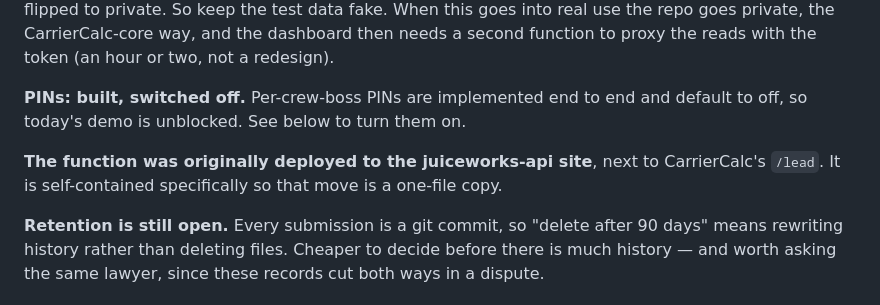
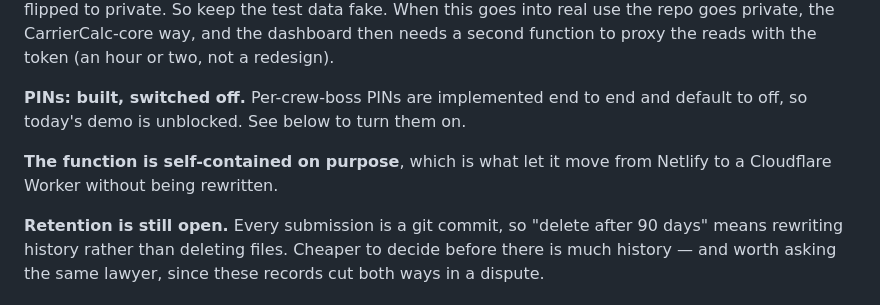
Before and after one commit to justindbilyeu/Tech-but-Verify, a Markdown page: README.md, the part around one of its changes. Rendered like a GitHub page.

```diff
--- a/README.md
+++ b/README.md
@@ -273,8 +264,8 @@ function to proxy the reads with the token (an hour or two, not a redesign).
 **PINs: built, switched off.** Per-crew-boss PINs are implemented end to end and
 default to off, so today's demo is unblocked. See below to turn them on.
 
-**The function was originally deployed to the juiceworks-api site**, next to CarrierCalc's
-`/lead`. It is self-contained specifically so that move is a one-file copy.
+**The function is self-contained on purpose**, which is what let it move from
+Netlify to a Cloudflare Worker without being rewritten.
 
 **Retention is still open.** Every submission is a git commit, so "delete after
 90 days" means rewriting history rather than deleting files. Cheaper to decide
```
Also changed, not shown: other parts of README.md (+36 -44 lines), PICKUP.md (added, +102 -0 lines).
